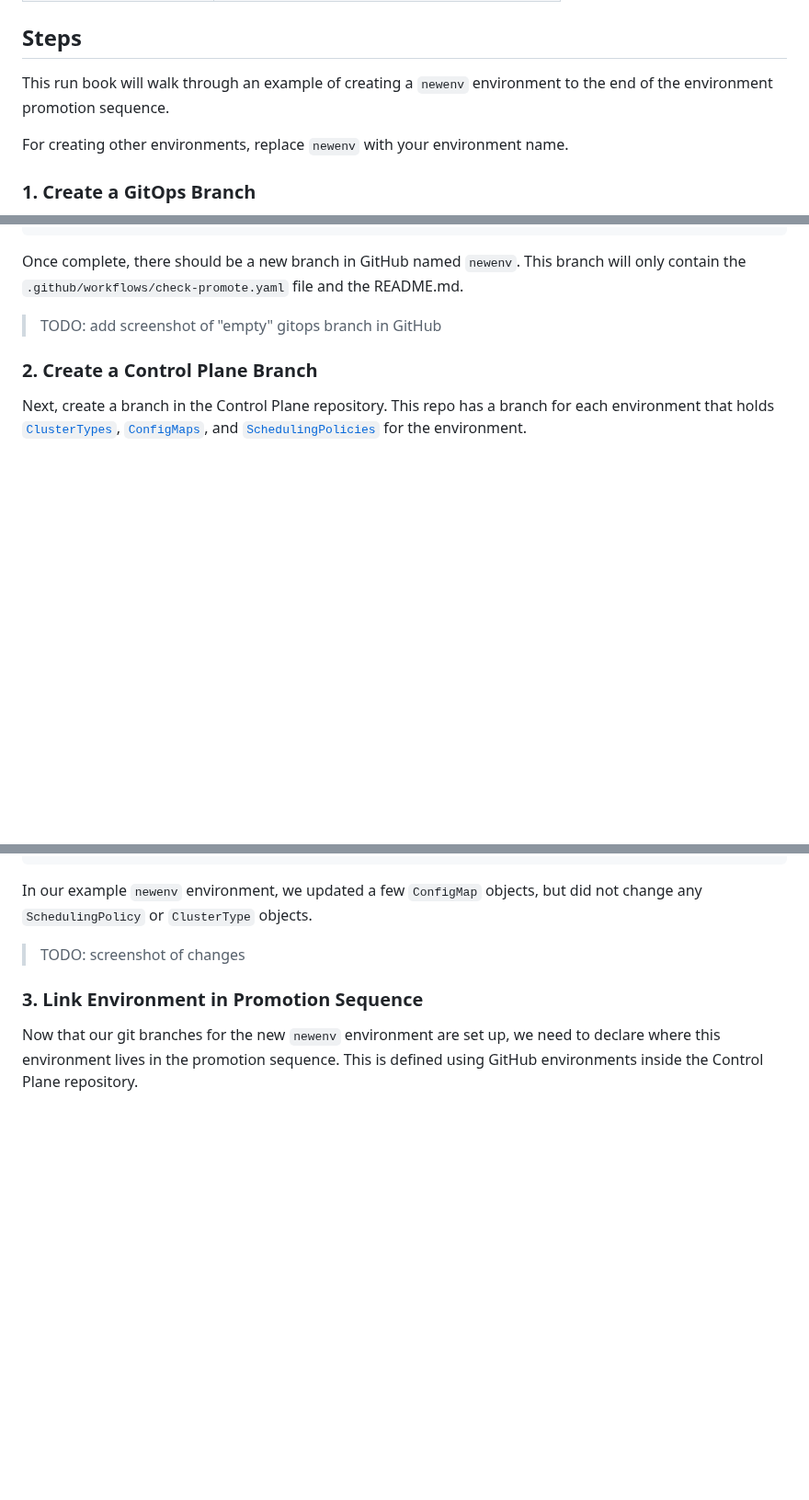
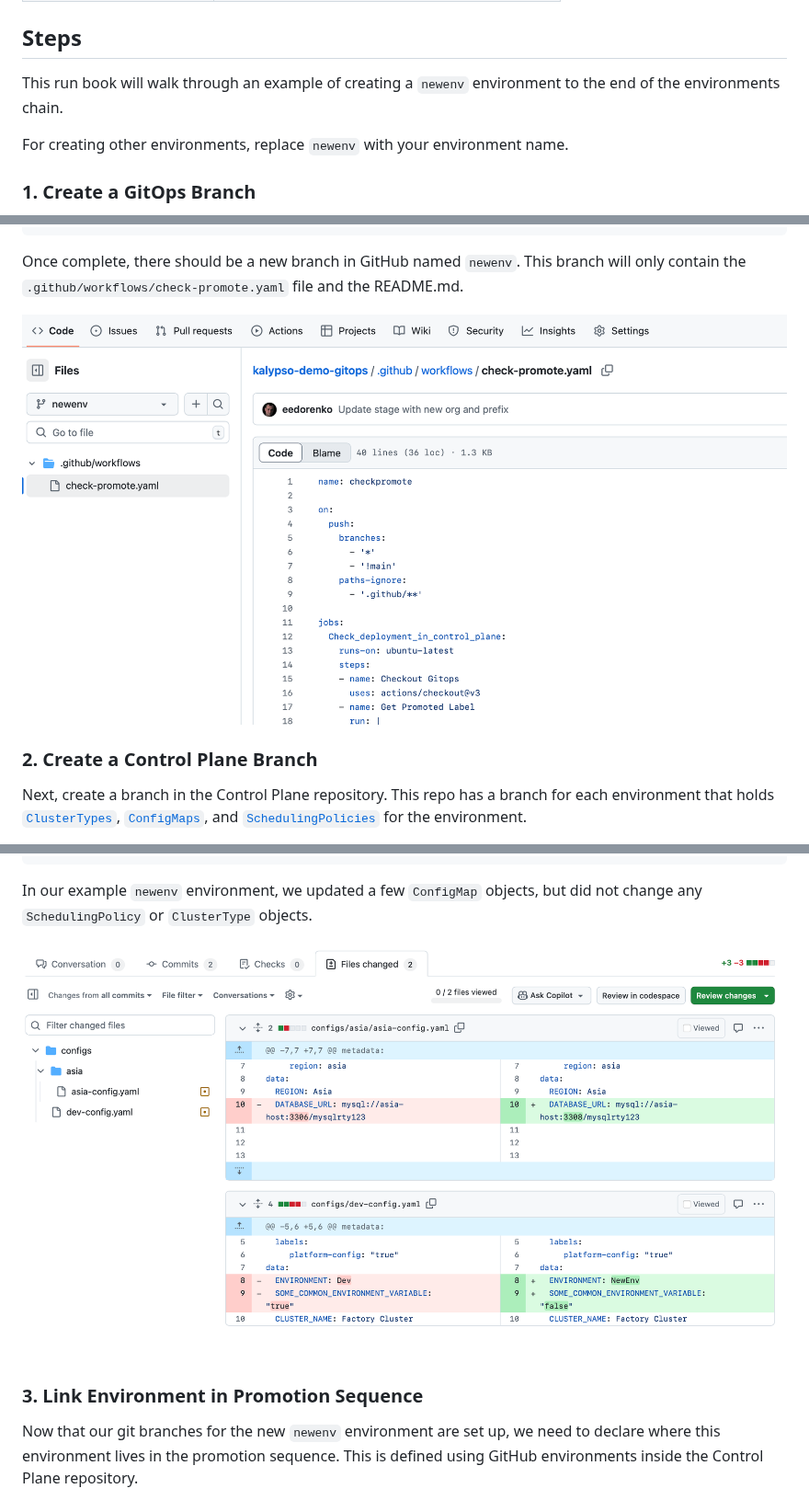
Before and after one commit to microsoft/kalypso, a Markdown page: docs/run-books/platform-team-creates-a-new-environment.md, 3 parts joined by grey strips. Shown at 92% size. GitHub-like rendering; pictures changed too: docs/run-books/images/empty-environment-branch.png (added), docs/run-books/images/update-config.png (added); blank space fills up the shorter version.

```diff
--- a/docs/run-books/platform-team-creates-a-new-environment.md
+++ b/docs/run-books/platform-team-creates-a-new-environment.md
@@ -33,7 +33,7 @@ Identify the following values for use in this runbook
 
 ## Steps
 
-This run book will walk through an example of creating a `newenv` environment to the end of the environment promotion sequence.
+This run book will walk through an example of creating a `newenv` environment to the end of the environments chain.
 
 For creating other environments, replace `newenv` with your environment name.
 
@@ -77,7 +77,7 @@ git push -u origin newenv
 
 Once complete, there should be a new branch in GitHub named `newenv`. This branch will only contain the `.github/workflows/check-promote.yaml` file and the README.md.
 
-> TODO: add screenshot of "empty" gitops branch in GitHub
+![empty-environment-branch](./images/empty-environment-branch.png)
 
 ### 2. Create a Control Plane Branch
 
@@ -122,7 +122,7 @@ git push -u origin newenv
 
 In our example `newenv` environment, we updated a few `ConfigMap` objects, but did not change any `SchedulingPolicy` or `ClusterType` objects.
 
-> TODO: screenshot of changes
+![update-config](./images/update-config.png)
 
 ### 3. Link Environment in Promotion Sequence
 
```
Also changed, not shown: other parts of docs/run-books/platform-team-creates-a-new-environment.md (+5 -13 lines), docs/run-books/images/environment-definition.png (added), docs/run-books/images/new-environment.png (added), docs/run-books/images/next-environment.png (added).
